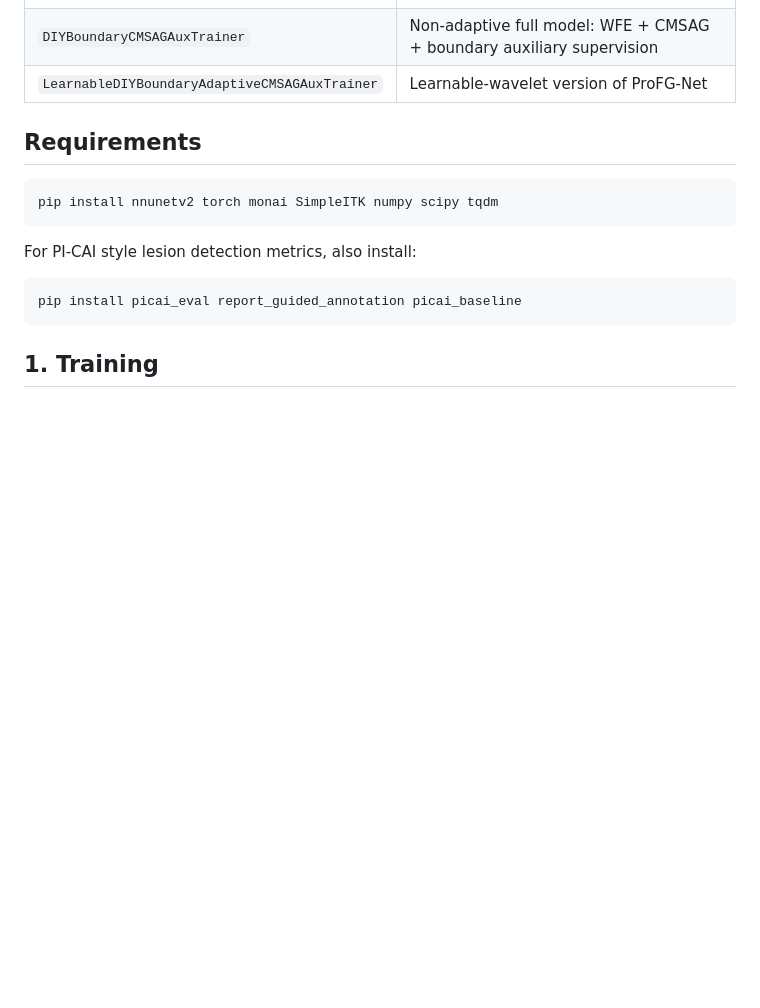
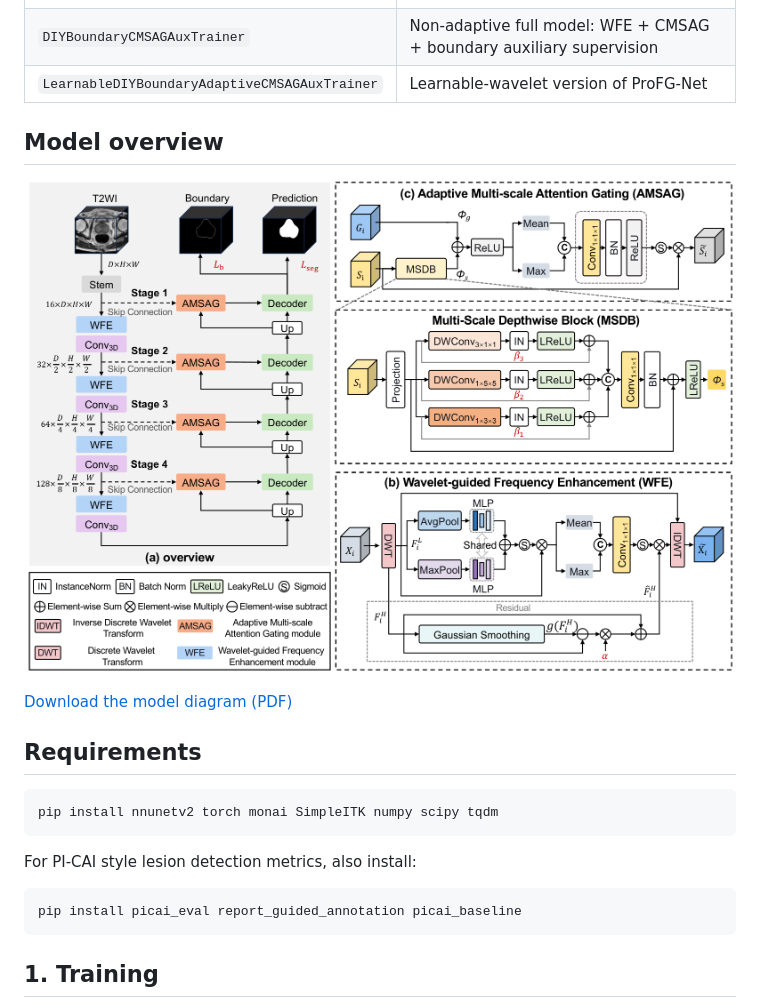
Before and after one commit to RenXiaoman/ProFG-Net, a Markdown page: readme.md, the part around one of its changes. GitHub-like rendering; pictures changed too: overview.png (added); blank space fills up the shorter version.

Commit message:
Add ProFG-Net model overview figure

```diff
--- a/readme.md
+++ b/readme.md
@@ -21,6 +21,12 @@ The default proposed trainer is `DIYBoundaryAdaptiveCMSAGAuxTrainer`, which uses
 | `DIYBoundaryAdaptiveCMSAGAuxTrainer` | ProFG-Net (default): WFE + CMSAG with adaptive `W_x` + boundary auxiliary supervision |
 | `DIYBoundaryCMSAGAuxTrainer` | Non-adaptive full model: WFE + CMSAG + boundary auxiliary supervision |
 | `LearnableDIYBoundaryAdaptiveCMSAGAuxTrainer` | Learnable-wavelet version of ProFG-Net |
+
+## Model overview
+
+![ProFG-Net overview](overview.png)
+
+[Download the model diagram (PDF)](overview.pdf)
 
 ## Requirements
 
```
Also changed, not shown: other parts of readme.md (+6 -0 lines), 1 other file.
